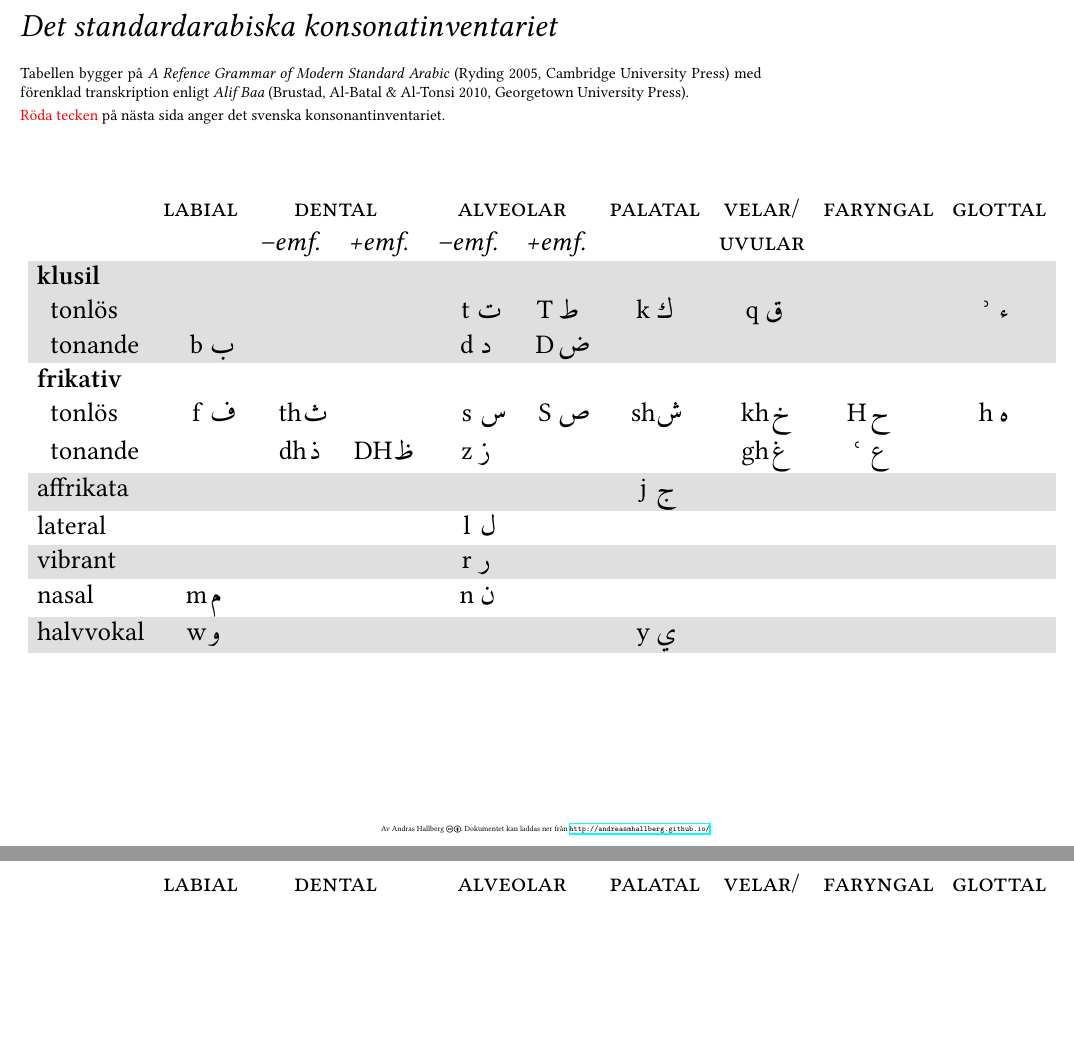
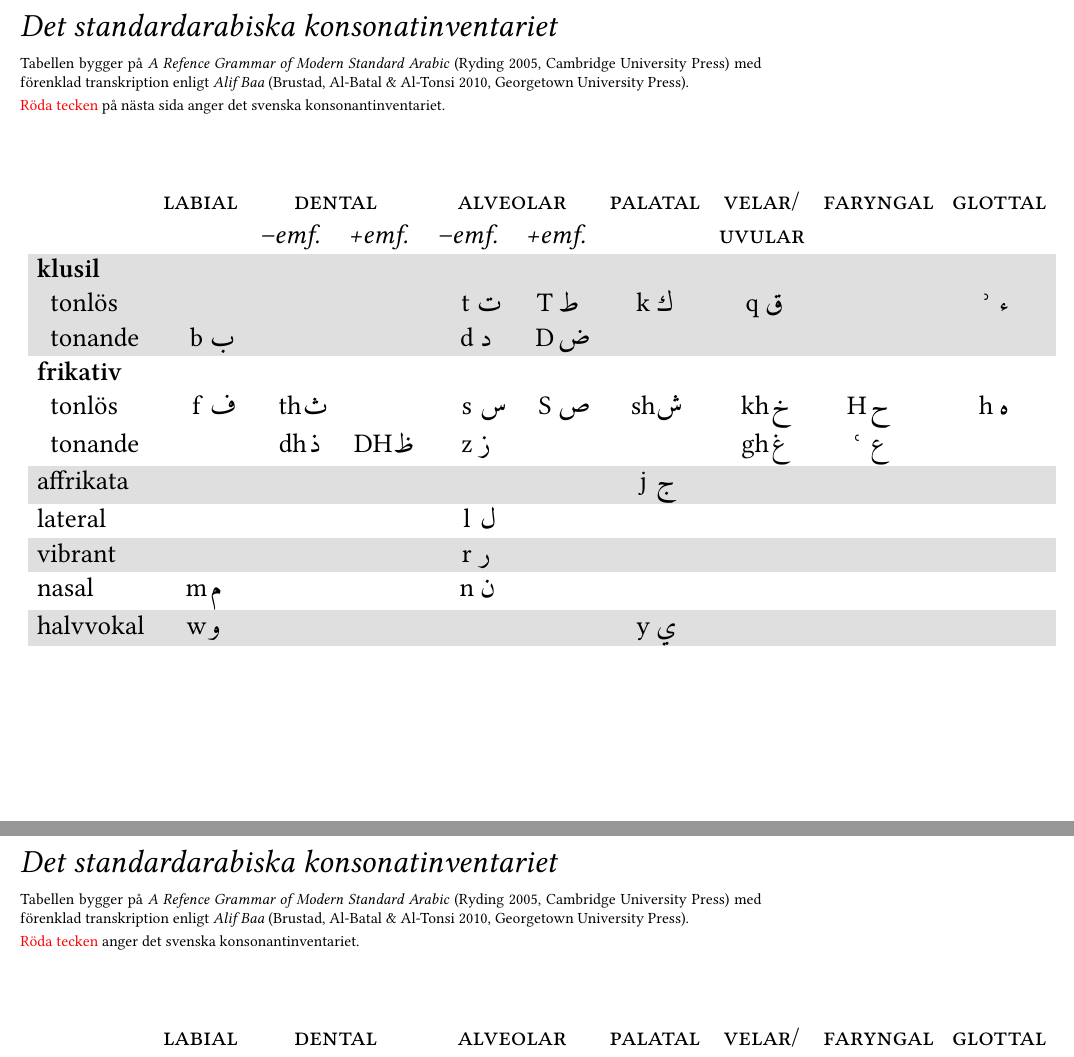
Before and after one commit to andreasmhallberg/sa-konsonantinventariet, a LaTeX document (sa-konsonantinventariet.tex): two parts of pages 1 and 2 of 2, joined at a grey line, cut so that both start at the same text, the shorter picture padded with empty space. Compiled offline with XeLaTeX.

Commit message:
fixat hojdskillnad

```diff
--- a/sa-konsonantinventariet.tex
+++ b/sa-konsonantinventariet.tex
@@ -24,5 +26,22 @@
 
 \newcommand\dothetable{
+    \raggedright
+
+        \textit{\huge Det standardarabiska konsonatinventariet}\\
+
+      \bigskip
+
+       \normalsize
+    \begin{minipage}{.7\linewidth}
+       Tabellen bygger på \textit{A Refence Grammar of Modern Standard Arabic}  (Ryding 2005, Cambridge University Press) med förenklad transkription enligt \textit{Alif Baa} (Brustad, Al-Batal \& Al-Tonsi 2010, Georgetown University Press).
+
+       \smallskip
+       \textcolor{red}{Röda tecken}\rodref{} anger det svenska konsonantinventariet.
+   \end{minipage}
+
+\vfill
+
+
 \LARGE
     \centering
     \begin{tabular}{@{}lFF@{\,}FF@{\,}FFFFFF@{}}
@@ -64,24 +83,7 @@
         \rowcolor{gray!25}
         halvvokal          & \fon{}{و}{w}  &               &                    &               &              & \fon{j}{ي}{y}   &               &              & \\
 \end{tabular}
-}
 
-    \begin{document}
-
-    \begin{minipage}{.7\linewidth}
-        \textit{\huge Det standardarabiska konsonatinventariet}\\
-
-      \smallskip
-       \normalsize
-       Tabellen bygger på \textit{A Refence Grammar of Modern Standard Arabic}  (Ryding 2005, Cambridge University Press) med förenklad transkription enligt \textit{Alif Baa} (Brustad, Al-Batal \& Al-Tonsi 2010, Georgetown University Press).
-
-       \smallskip
-       \textcolor{red}{Röda tecken} på nästa sida anger det svenska konsonantinventariet.
-   \end{minipage}
-
-\vfill
-
-\dothetable
 
 \vfill\vfill\null
 \center
@@ -91,10 +93,18 @@
 Av Andras Hallberg \ccby. Dokumentet kan laddas ner från \url{http://andreasmhallberg.github.io/}.
 \end{minipage}
 \vspace{-1cm}
+}
+
+    \begin{document}
+
+\dothetable
+
 
 \clearpage
-
     % show swe
 \renewcommand{\fon}[4][.5em]{\textcolor{red}{\llap{\rlap{#2}\hspace{1em}}}\makebox[#1]{#4}~\textarabic{#3}}
-\null\vfill
+    % ta bort "på nästa sida"
+\renewcommand{\rodref}{}
+
+
 \dothetable
```
Also changed, not shown: sa-konsonantinventariet.pdf, sa-konsonantinventariet.tex (3 more changed lines), 1 other file.
